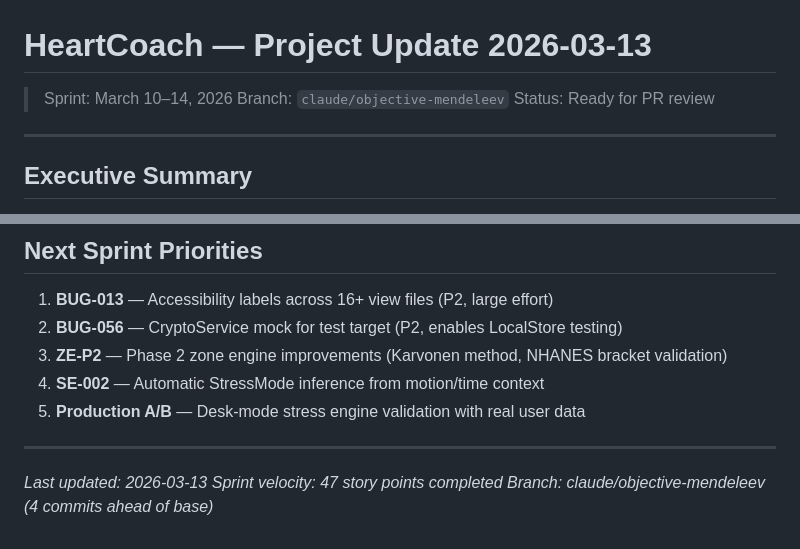
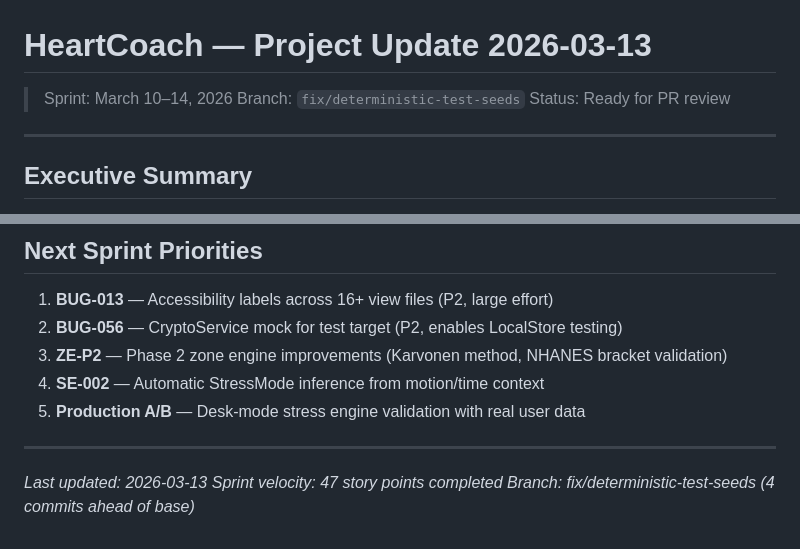
Before and after one commit to cortexark/thump, a Markdown page: apps/HeartCoach/PROJECT_UPDATE_2026_03_13.md, 2 parts joined by grey strips. Rendered like a GitHub page.

```diff
--- a/apps/HeartCoach/PROJECT_UPDATE_2026_03_13.md
+++ b/apps/HeartCoach/PROJECT_UPDATE_2026_03_13.md
@@ -1,7 +1,7 @@
 # HeartCoach — Project Update 2026-03-13
 
 > Sprint: March 10–14, 2026
-> Branch: `claude/objective-mendeleev`
+> Branch: `fix/deterministic-test-seeds`
 > Status: Ready for PR review
 
 ---
@@ -270,4 +270,4 @@ Add sleep duration vs resting heart rate as 5th correlation pair.
 
 *Last updated: 2026-03-13*
 *Sprint velocity: 47 story points completed*
-*Branch: claude/objective-mendeleev (4 commits ahead of base)*
+*Branch: fix/deterministic-test-seeds (4 commits ahead of base)*
```
Also changed, not shown: apps/HeartCoach/BUGS.md (+1 -1 lines), apps/HeartCoach/PROJECT_CODE_REVIEW_2026-03-13.md (+2 -2 lines).
